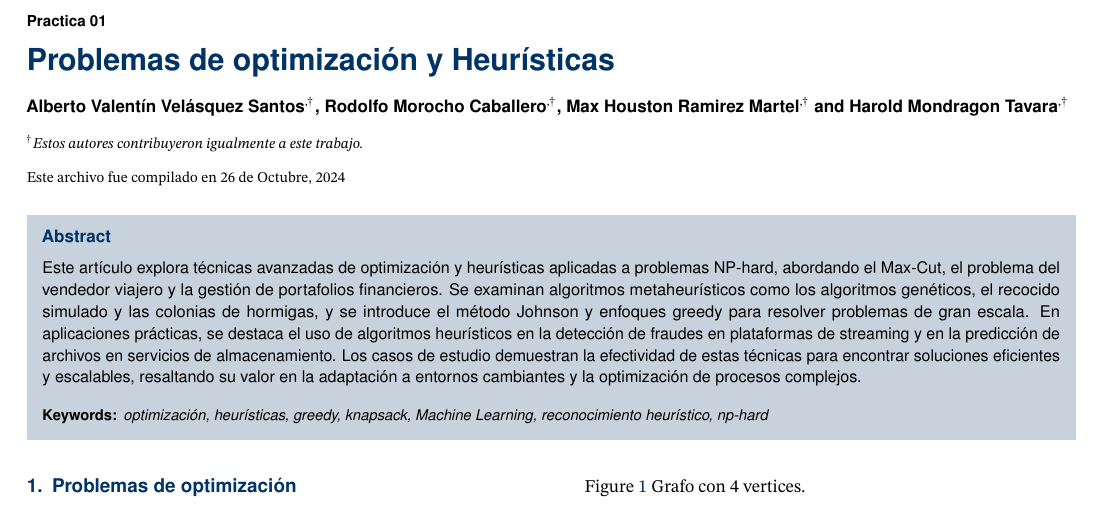
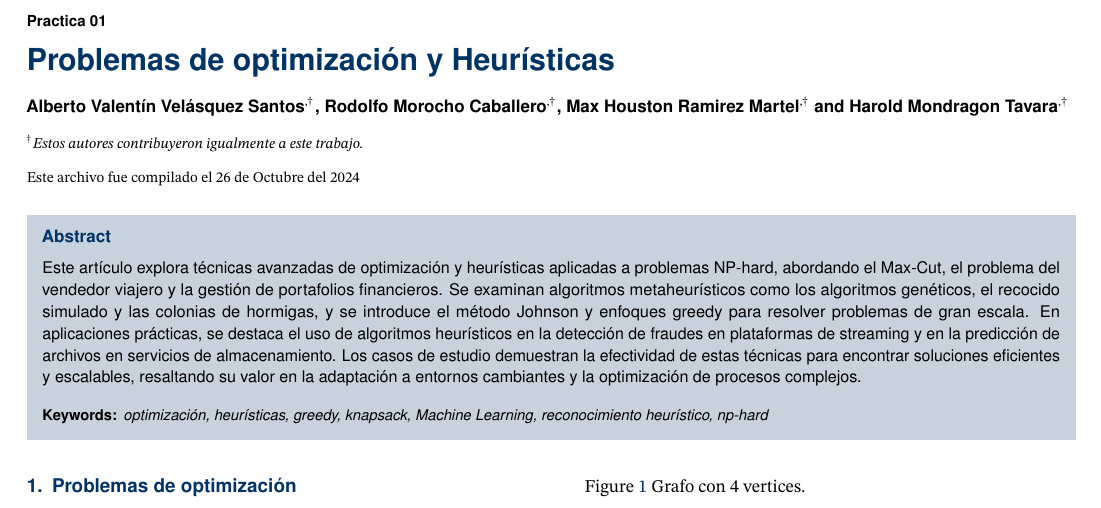
Before and after one commit to soyHouston256/portfolio-financial, a LaTeX document (main.tex): part of page 1 of 4, cut so that both start at the same text. Compiled offline with pdfLaTeX.

Commit message:
fix(typo)

```diff
--- a/main.tex
+++ b/main.tex
@@ -61,13 +61,13 @@
 % DATES
 %----------------------------------------------------------
 
-\dates{Este archivo fue compilado en 26 de Octubre, 2024}
+\dates{Este archivo fue compilado el 26 de Octubre del 2024}
 
 %----------------------------------------------------------
 % FOOTER INFORMATION
 %----------------------------------------------------------
 
-\leadauthor{Grupo The banks}
+\leadauthor{Grupo The Bankers}
 \footinfo{Creative Commons CC BY 4.0}
 \smalltitle{\LaTeX\ Template}
 \institution{Universidad de Tecnologia E Ingeniería}
```
Also changed, not shown: main.pdf, 3 other files.
